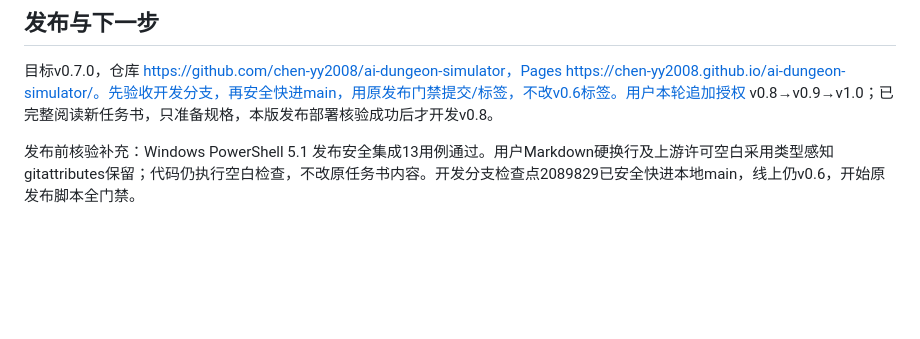
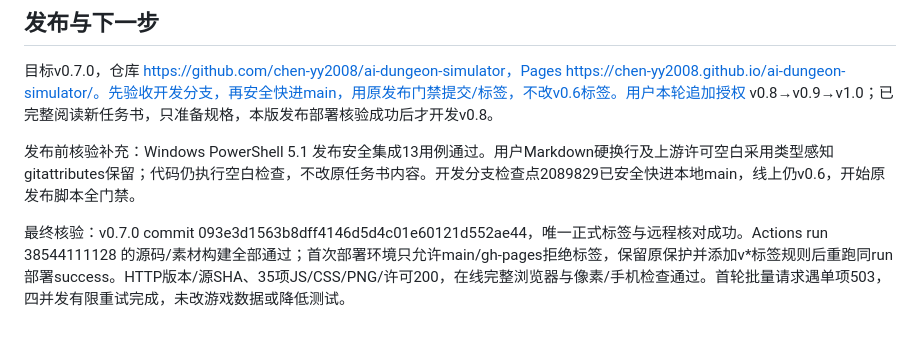
Before and after one commit to chen-yy2008/ai-dungeon-simulator, a Markdown page: docs/releases/v0.7-report.md, the part around the change. Rendered like a GitHub page; blank space fills up the shorter version.

```diff
--- a/docs/releases/v0.7-report.md
+++ b/docs/releases/v0.7-report.md
@@ -28,3 +28,5 @@
 目标v0.7.0，仓库 https://github.com/chen-yy2008/ai-dungeon-simulator，Pages https://chen-yy2008.github.io/ai-dungeon-simulator/。先验收开发分支，再安全快进main，用原发布门禁提交/标签，不改v0.6标签。用户本轮追加授权 v0.8→v0.9→v1.0；已完整阅读新任务书，只准备规格，本版发布部署核验成功后才开发v0.8。
 
 发布前核验补充：Windows PowerShell 5.1 发布安全集成13用例通过。用户Markdown硬换行及上游许可空白采用类型感知gitattributes保留；代码仍执行空白检查，不改原任务书内容。开发分支检查点2089829已安全快进本地main，线上仍v0.6，开始原发布脚本全门禁。
+
+最终核验：v0.7.0 commit 093e3d1563b8dff4146d5d4c01e60121d552ae44，唯一正式标签与远程核对成功。Actions run 38544111128 的源码/素材构建全部通过；首次部署环境只允许main/gh-pages拒绝标签，保留原保护并添加v*标签规则后重跑同run部署success。HTTP版本/源SHA、35项JS/CSS/PNG/许可200，在线完整浏览器与像素/手机检查通过。首轮批量请求遇单项503，四并发有限重试完成，未改游戏数据或降低测试。
```
Also changed, not shown: README.md (+2 -2 lines), docs/DEVELOPMENT_STATUS.md (+3 -1 lines).
